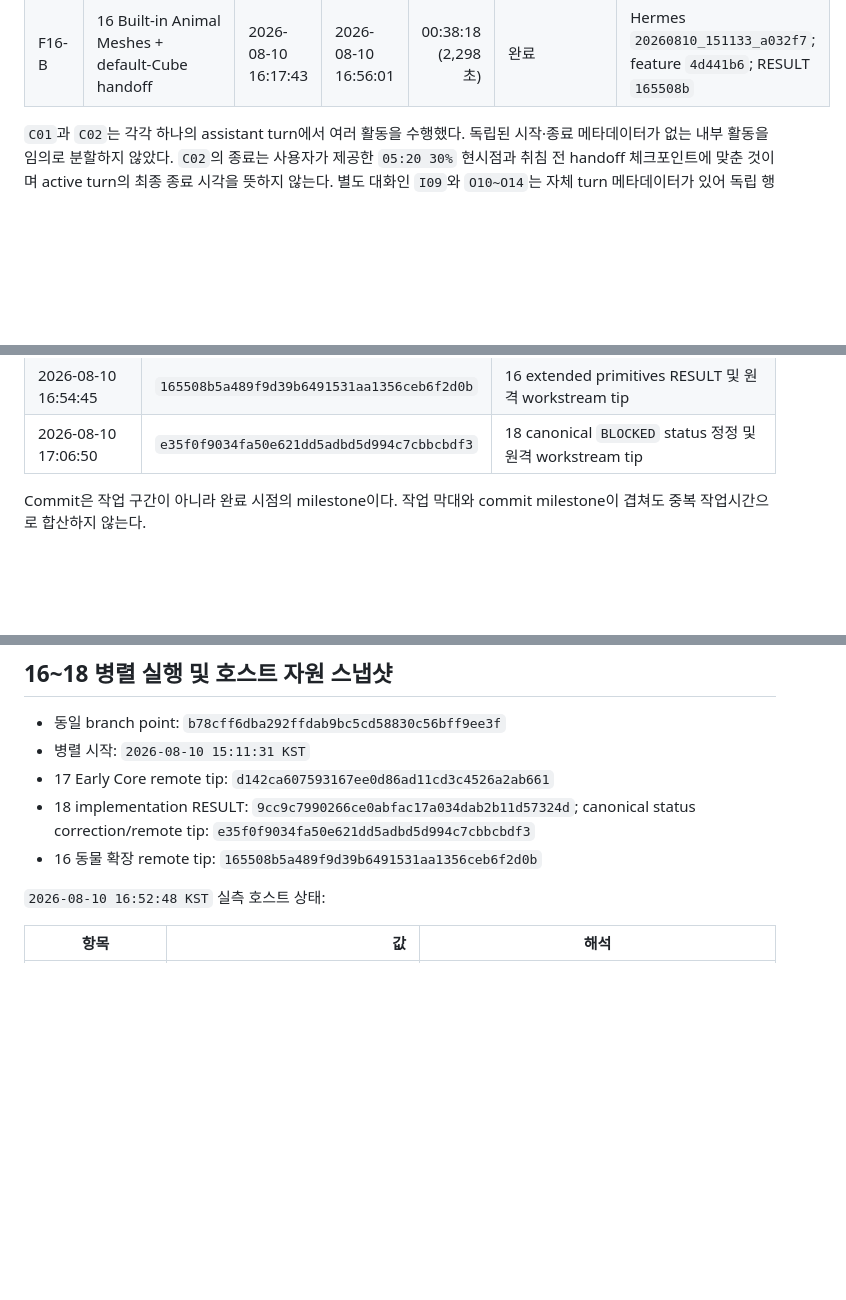
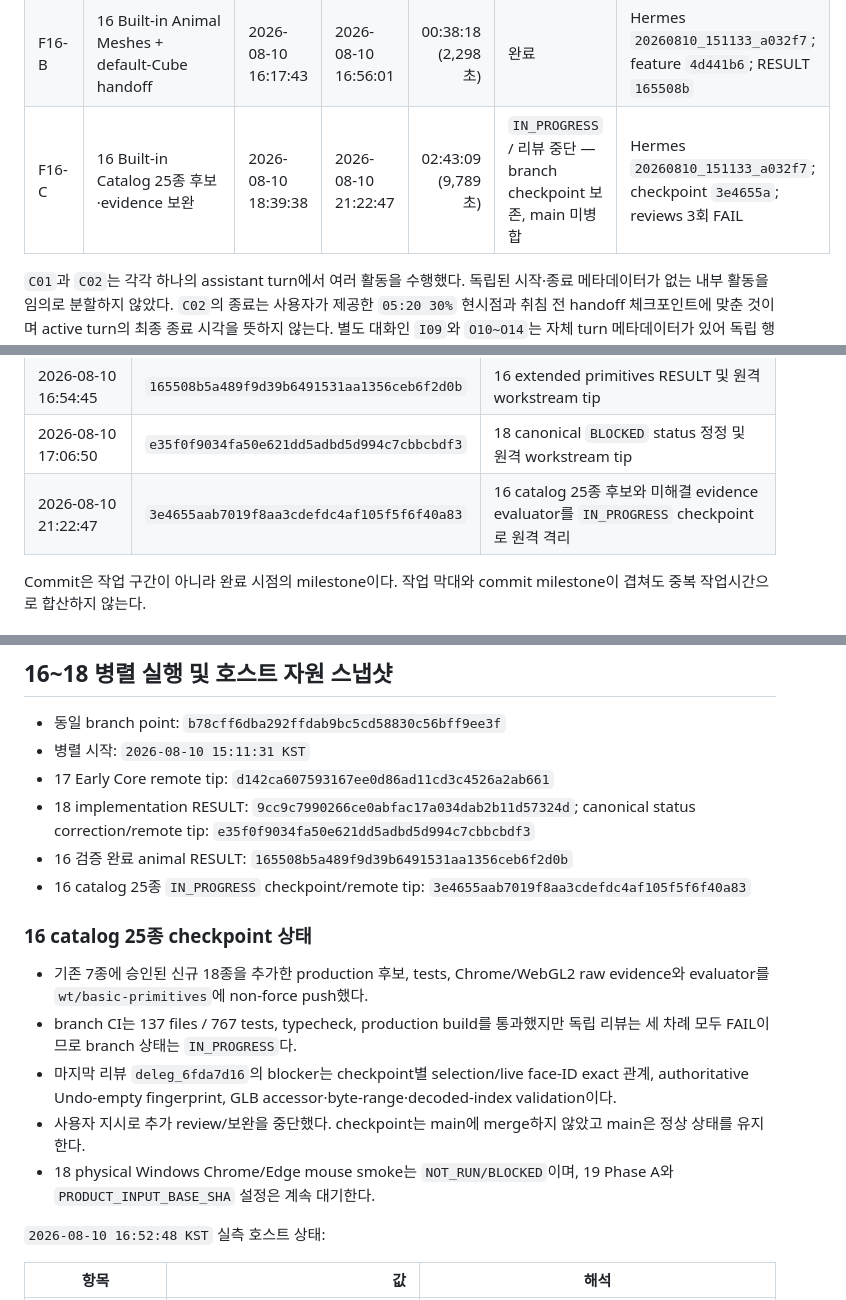
Before and after one commit to octopus7/octopoly, a Markdown page: docs/workplan/OCTOPOLY_TASK_TIMELINE.md, 3 parts joined by grey strips. GitHub-like rendering; blank space fills up the shorter version.

```diff
--- a/docs/workplan/OCTOPOLY_TASK_TIMELINE.md
+++ b/docs/workplan/OCTOPOLY_TASK_TIMELINE.md
@@ -46,6 +46,7 @@
 | F17-E | 17 Guided Retopo — Early Core | 2026-08-10 15:11:31 | 2026-08-10 16:49:59 | 01:38:28 (5,908초) | Early Core 완료 / 전체 `IN_PROGRESS` | Hermes `20260810_151133_cd9dc8`; RESULT `d142ca6` |
 | F18 | 18 Desktop Mouse Camera | 2026-08-10 15:11:31 | 2026-08-10 16:54:53 | 01:43:22 (6,202초) | `BLOCKED` — 자동·브라우저 검증 완료, 물리 입력 evidence 대기 | Hermes `20260810_151133_3048a9`; RESULT `9cc9c79`; remote tip `e35f0f9` |
 | F16-B | 16 Built-in Animal Meshes + default-Cube handoff | 2026-08-10 16:17:43 | 2026-08-10 16:56:01 | 00:38:18 (2,298초) | 완료 | Hermes `20260810_151133_a032f7`; feature `4d441b6`; RESULT `165508b` |
+| F16-C | 16 Built-in Catalog 25종 후보·evidence 보완 | 2026-08-10 18:39:38 | 2026-08-10 21:22:47 | 02:43:09 (9,789초) | `IN_PROGRESS` / 리뷰 중단 — branch checkpoint 보존, main 미병합 | Hermes `20260810_151133_a032f7`; checkpoint `3e4655a`; reviews 3회 FAIL |
 
 `C01`과 `C02`는 각각 하나의 assistant turn에서 여러 활동을 수행했다. 독립된 시작·종료 메타데이터가 없는
 내부 활동을 임의로 분할하지 않았다. `C02`의 종료는 사용자가 제공한 `05:20 30%` 현시점과 취침 전 handoff
@@ -73,6 +74,7 @@
 | 2026-08-10 16:52:52 | `4d441b6779d794186d0a9d22d1706bbd3df7d355` | 16 editable low-poly animal primitives feature checkpoint |
 | 2026-08-10 16:54:45 | `165508b5a489f9d39b6491531aa1356ceb6f2d0b` | 16 extended primitives RESULT 및 원격 workstream tip |
 | 2026-08-10 17:06:50 | `e35f0f9034fa50e621dd5adbd5d994c7cbbcbdf3` | 18 canonical `BLOCKED` status 정정 및 원격 workstream tip |
+| 2026-08-10 21:22:47 | `3e4655aab7019f8aa3cdefdc4af105f5f6f40a83` | 16 catalog 25종 후보와 미해결 evidence evaluator를 `IN_PROGRESS` checkpoint로 원격 격리 |
 
 Commit은 작업 구간이 아니라 완료 시점의 milestone이다. 작업 막대와 commit milestone이 겹쳐도 중복 작업시간으로 합산하지 않는다.
 
@@ -107,7 +109,21 @@ Commit은 작업 구간이 아니라 완료 시점의 milestone이다. 작업
 - 17 Early Core remote tip: `d142ca607593167ee0d86ad11cd3c4526a2ab661`
 - 18 implementation RESULT: `9cc9c7990266ce0abfac17a034dab2b11d57324d`; canonical status correction/remote tip:
   `e35f0f9034fa50e621dd5adbd5d994c7cbbcbdf3`
-- 16 동물 확장 remote tip: `165508b5a489f9d39b6491531aa1356ceb6f2d0b`
+- 16 검증 완료 animal RESULT: `165508b5a489f9d39b6491531aa1356ceb6f2d0b`
+- 16 catalog 25종 `IN_PROGRESS` checkpoint/remote tip: `3e4655aab7019f8aa3cdefdc4af105f5f6f40a83`
+
+### 16 catalog 25종 checkpoint 상태
+
+- 기존 7종에 승인된 신규 18종을 추가한 production 후보, tests, Chrome/WebGL2 raw evidence와 evaluator를
+  `wt/basic-primitives`에 non-force push했다.
+- branch CI는 137 files / 767 tests, typecheck, production build를 통과했지만 독립 리뷰는 세 차례 모두
+  FAIL이므로 branch 상태는 `IN_PROGRESS`다.
+- 마지막 리뷰 `deleg_6fda7d16`의 blocker는 checkpoint별 selection/live face-ID exact 관계, authoritative
+  Undo-empty fingerprint, GLB accessor·byte-range·decoded-index validation이다.
+- 사용자 지시로 추가 review/보완을 중단했다. checkpoint는 main에 merge하지 않았고 main은 정상 상태를
+  유지한다.
+- 18 physical Windows Chrome/Edge mouse smoke는 `NOT_RUN/BLOCKED`이며, 19 Phase A와
+  `PRODUCT_INPUT_BASE_SHA` 설정은 계속 대기한다.
 
 `2026-08-10 16:52:48 KST` 실측 호스트 상태:
 
```
Also changed, not shown: other parts of docs/workplan/OCTOPOLY_TASK_TIMELINE.md (+5 -3 lines), docs/workplan/NEXT_SESSION_HANDOFF.md (+43 -7 lines).
